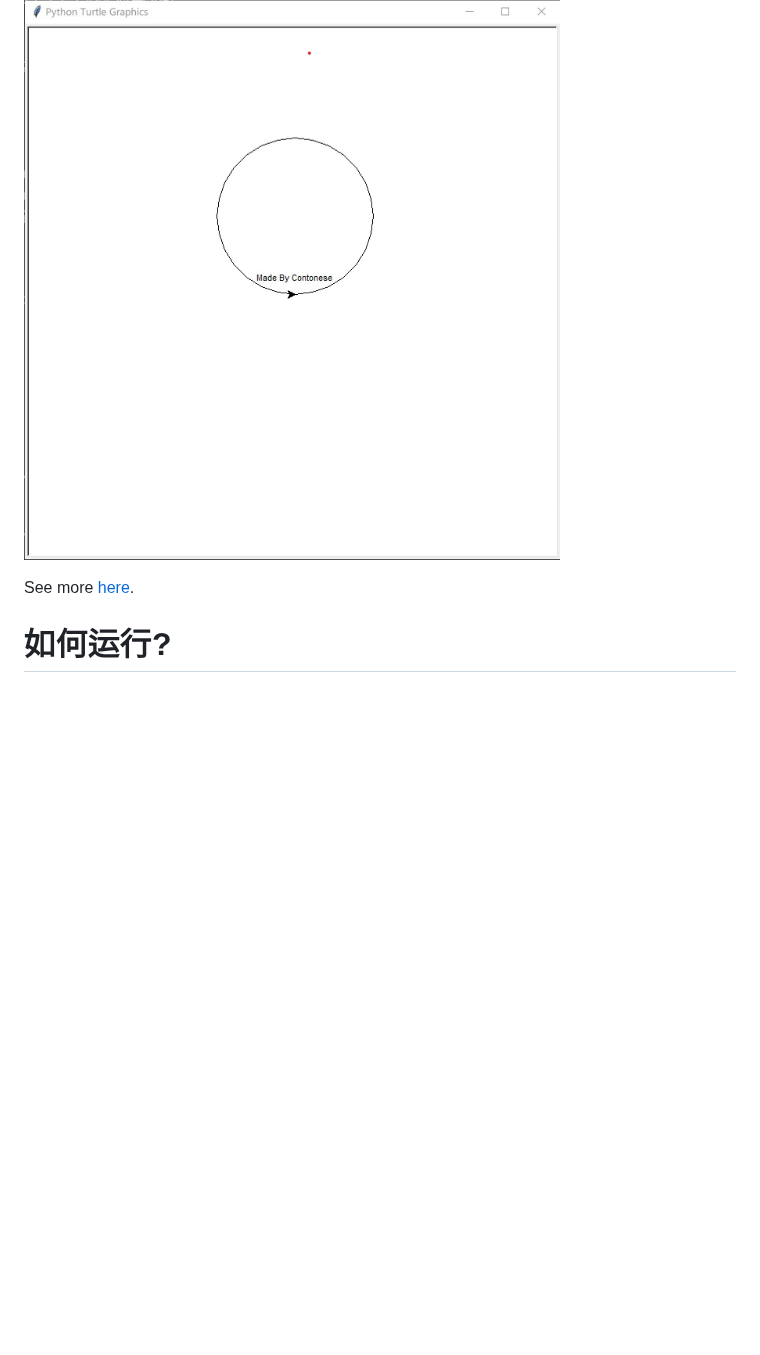
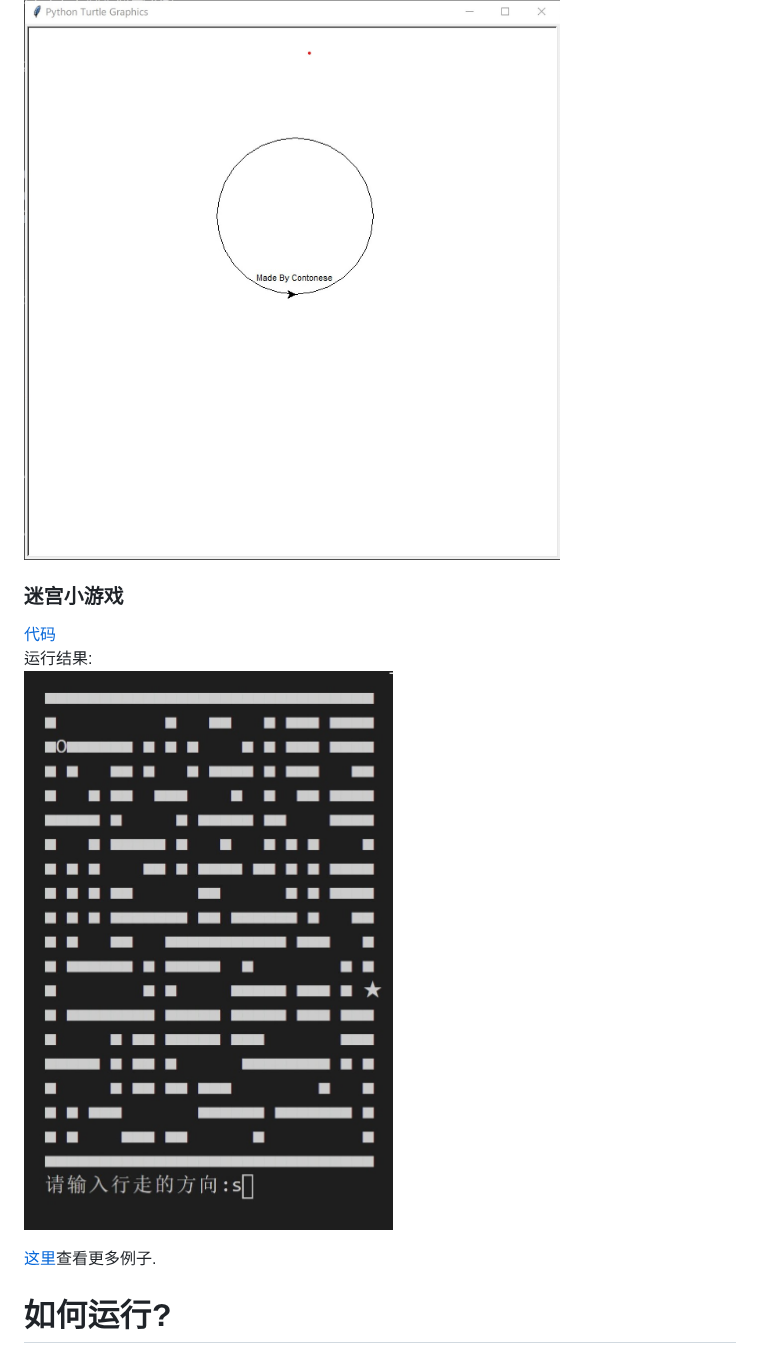
Before and after one commit to StepfenShawn/Cantonese, a Markdown page: README.md, the part around the change. GitHub-like rendering; pictures changed too: img/game_result.jpg (added); blank space fills up the shorter version.

```diff
--- a/README.md
+++ b/README.md
@@ -168,8 +168,13 @@ Duck is sleeping
 运行结果:
 ![turtle_result](img/turtle_etc.jpg)
 
+### 迷宫小游戏
+[代码](examples/game.cantonese)
+运行结果:
+![game_result](img/game_result.jpg)
 
-See more [here](examples/).
+
+[这里](examples/)查看更多例子.
 
 
 # 如何运行?
```
Also changed, not shown: 2 other files.
